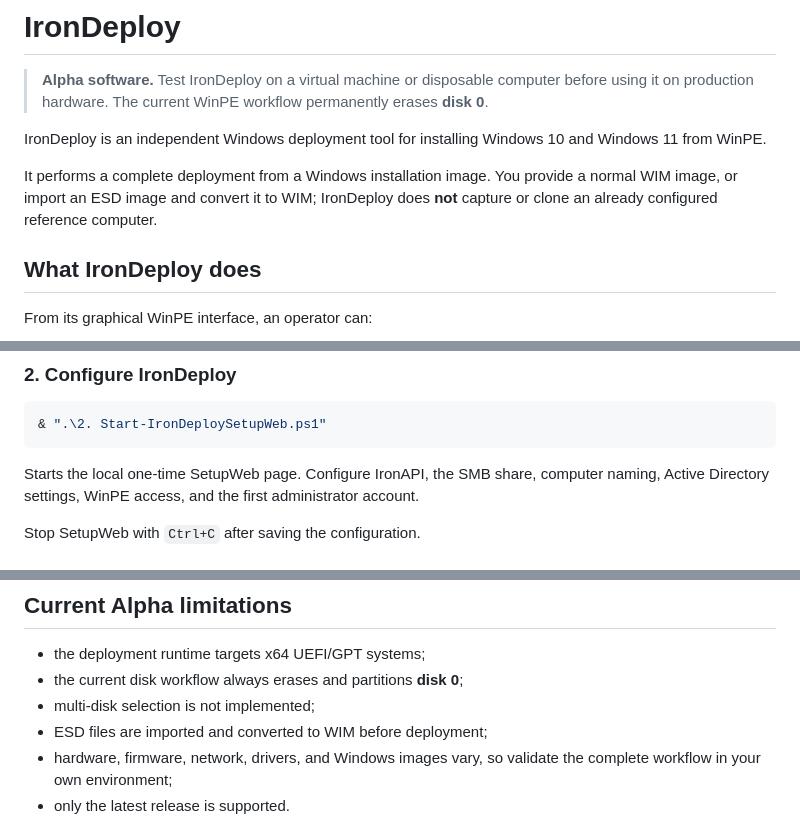
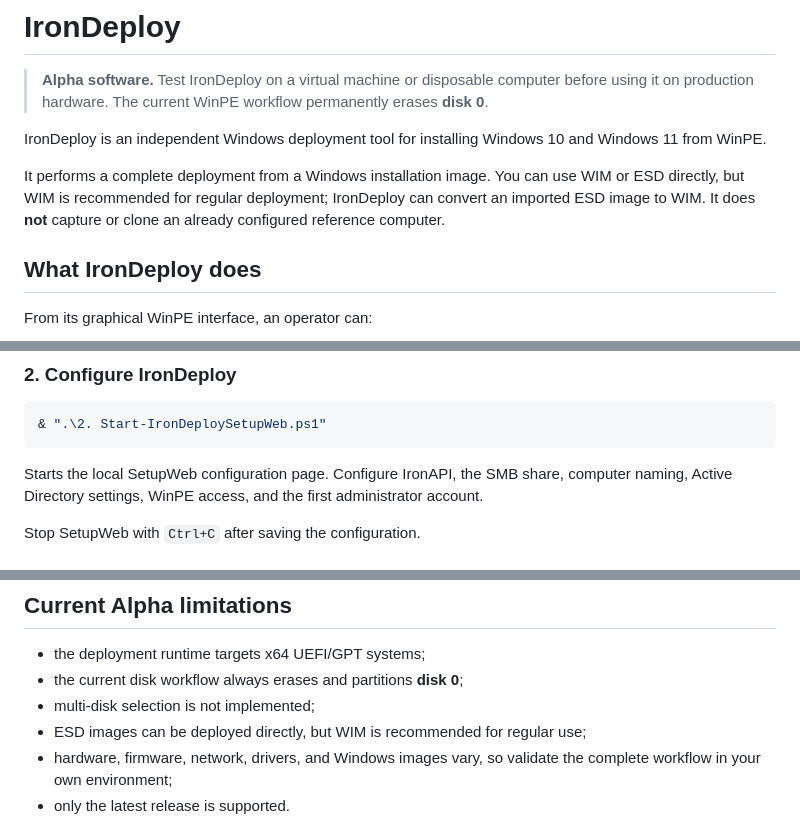
Before and after one commit to Syrinoxsis/IronDeploy, a Markdown page: README.md, 3 parts joined by grey strips. Drawn GitHub-style.

Commit message:
Clarify ESD support and SetupWeb reuse

````diff
--- a/README.md
+++ b/README.md
@@ -7,9 +7,10 @@
 IronDeploy is an independent Windows deployment tool for installing Windows 10
 and Windows 11 from WinPE.
 
-It performs a complete deployment from a Windows installation image. You provide
-a normal WIM image, or import an ESD image and convert it to WIM; IronDeploy does
-**not** capture or clone an already configured reference computer.
+It performs a complete deployment from a Windows installation image. You can
+use WIM or ESD directly, but WIM is recommended for regular deployment;
+IronDeploy can convert an imported ESD image to WIM. It does **not** capture or
+clone an already configured reference computer.
 
 ## What IronDeploy does
 
@@ -68,7 +69,7 @@ installs its dependencies.
 & ".\2. Start-IronDeploySetupWeb.ps1"
 ```
 
-Starts the local one-time SetupWeb page. Configure IronAPI, the SMB share,
+Starts the local SetupWeb configuration page. Configure IronAPI, the SMB share,
 computer naming, Active Directory settings, WinPE access, and the first
 administrator account.
 
@@ -141,7 +142,7 @@ deployment speed; SMB signing is the minimum recommended integrity protection.
 - the deployment runtime targets x64 UEFI/GPT systems;
 - the current disk workflow always erases and partitions **disk 0**;
 - multi-disk selection is not implemented;
-- ESD files are imported and converted to WIM before deployment;
+- ESD images can be deployed directly, but WIM is recommended for regular use;
 - hardware, firmware, network, drivers, and Windows images vary, so validate the
   complete workflow in your own environment;
 - only the latest release is supported.
````
